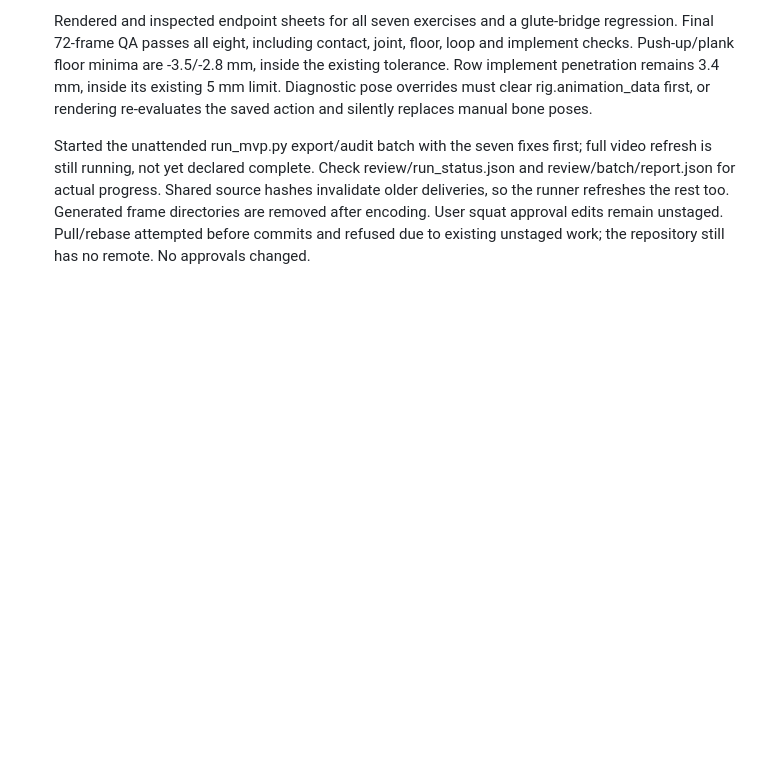
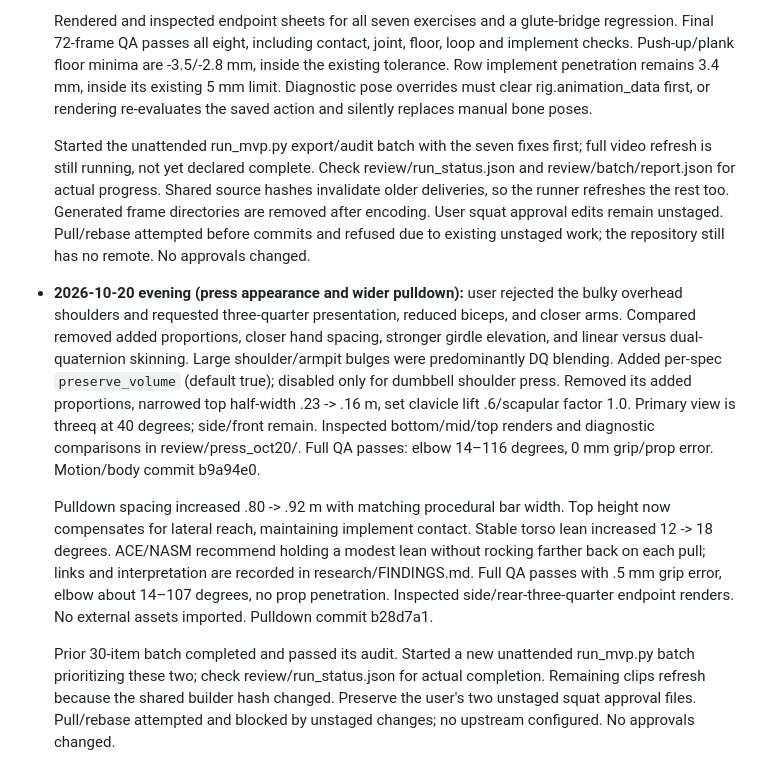
Before and after one commit to oktayshakirov/fitness-automation, a Markdown page: handoff.md, the part around the change. Drawn GitHub-style; blank space fills up the shorter version.

Commit message:
Document press deformation fix and pulldown form references

```diff
--- a/handoff.md
+++ b/handoff.md
@@ -494,3 +494,28 @@ contract in plan.md wants 720×900.
   Generated frame directories are removed after encoding. User squat approval edits
   remain unstaged. Pull/rebase attempted before commits and refused due to existing
   unstaged work; the repository still has no remote. No approvals changed.
+
+- **2026-10-20 evening (press appearance and wider pulldown):** user rejected the
+  bulky overhead shoulders and requested three-quarter presentation, reduced biceps,
+  and closer arms. Compared removed added proportions, closer hand spacing, stronger
+  girdle elevation, and linear versus dual-quaternion skinning. Large shoulder/armpit
+  bulges were predominantly DQ blending. Added per-spec `preserve_volume` (default
+  true); disabled only for dumbbell shoulder press. Removed its added proportions,
+  narrowed top half-width .23 -> .16 m, set clavicle lift .6/scapular factor 1.0.
+  Primary view is threeq at 40 degrees; side/front remain. Inspected bottom/mid/top
+  renders and diagnostic comparisons in review/press_oct20/. Full QA passes: elbow
+  14–116 degrees, 0 mm grip/prop error. Motion/body commit b9a94e0.
+
+  Pulldown spacing increased .80 -> .92 m with matching procedural bar width. Top
+  height now compensates for lateral reach, maintaining implement contact. Stable
+  torso lean increased 12 -> 18 degrees. ACE/NASM recommend holding a modest lean
+  without rocking farther back on each pull; links and interpretation are recorded
+  in research/FINDINGS.md. Full QA passes with .5 mm grip error, elbow about 14–107
+  degrees, no prop penetration. Inspected side/rear-three-quarter endpoint renders.
+  No external assets imported. Pulldown commit b28d7a1.
+
+  Prior 30-item batch completed and passed its audit. Started a new unattended
+  run_mvp.py batch prioritizing these two; check review/run_status.json for actual
+  completion. Remaining clips refresh because the shared builder hash changed.
+  Preserve the user's two unstaged squat approval files. Pull/rebase attempted and
+  blocked by unstaged changes; no upstream configured. No approvals changed.
```
Also changed, not shown: research/FINDINGS.md (+13 -0 lines).
